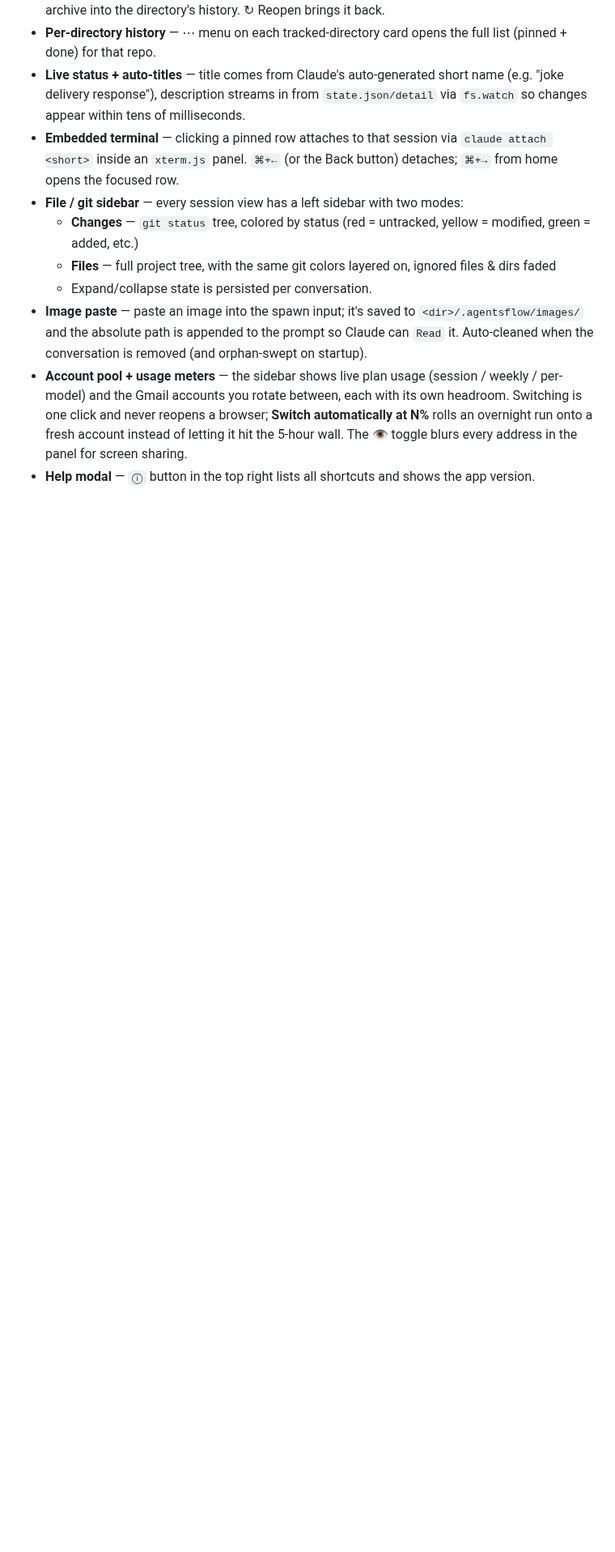
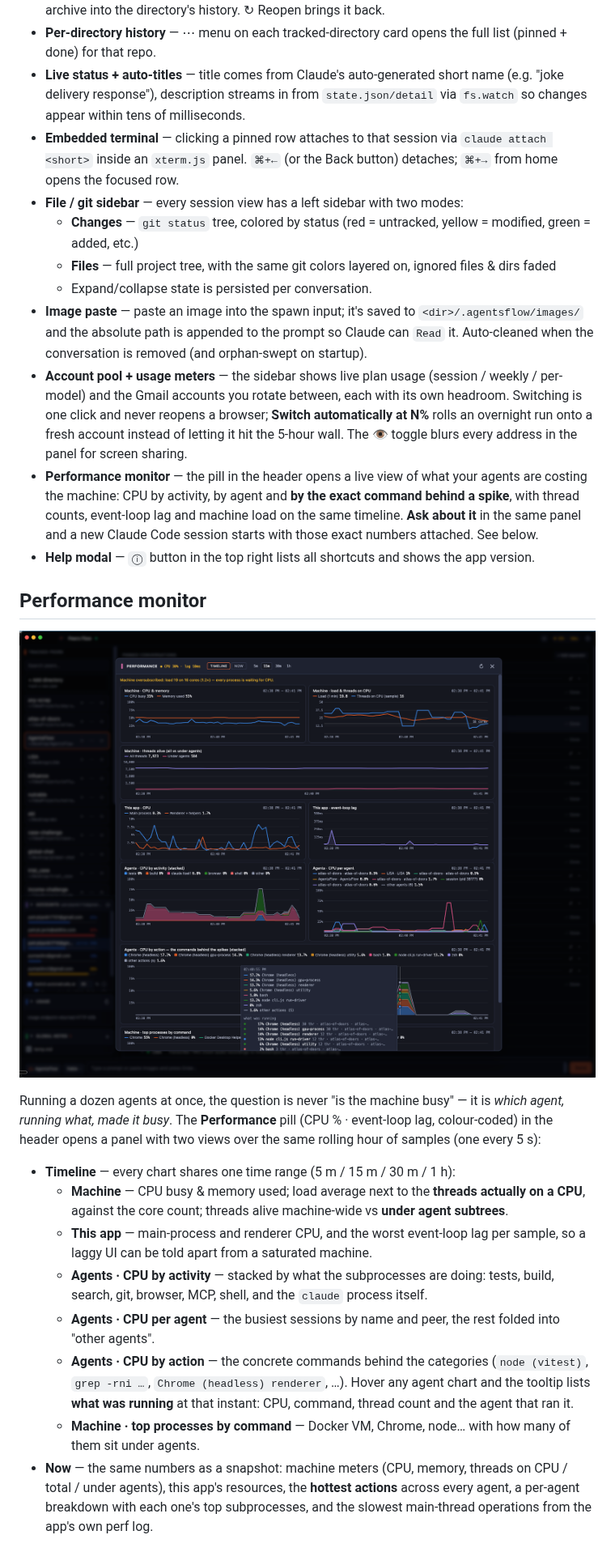
Before and after one commit to pumanitro/AgentsFlow, a Markdown page: README.md, the part around one of its changes. Shown at 81% size. GitHub-like rendering; pictures changed too: assets/screenshots/performance.png (added); blank space fills up the shorter version.

```diff
--- a/README.md
+++ b/README.md
@@ -28,4 +28,21 @@ Built to scratch four specific itches working with Claude Code day-to-day:
   - Expand/collapse state is persisted per conversation.
 - **Image paste** — paste an image into the spawn input; it's saved to `<dir>/.agentsflow/images/` and the absolute path is appended to the prompt so Claude can `Read` it. Auto-cleaned when the conversation is removed (and orphan-swept on startup).
 - **Account pool + usage meters** — the sidebar shows live plan usage (session / weekly / per-model) and the Gmail accounts you rotate between, each with its own headroom. Switching is one click and never reopens a browser; **Switch automatically at N%** rolls an overnight run onto a fresh account instead of letting it hit the 5-hour wall. The 👁 toggle blurs every address in the panel for screen sharing.
+- **Performance monitor** — the pill in the header opens a live view of what your agents are costing the machine: CPU by activity, by agent and **by the exact command behind a spike**, with thread counts, event-loop lag and machine load on the same timeline. **Ask about it** in the same panel and a new Claude Code session starts with those exact numbers attached. See below.
 - **Help modal** — `ⓘ` button in the top right lists all shortcuts and shows the app version.
+
+## Performance monitor
+
+![Peers Flow performance monitor — machine CPU, load and threads, per-agent and per-action CPU on one timeline, with a tooltip naming the commands behind a spike](./assets/screenshots/performance.png)
+
+Running a dozen agents at once, the question is never "is the machine busy" — it is *which agent, running what, made it busy*. The **Performance** pill (CPU % · event-loop lag, colour-coded) in the header opens a panel with two views over the same rolling hour of samples (one every 5 s):
+
+- **Timeline** — every chart shares one time range (5 m / 15 m / 30 m / 1 h):
+  - **Machine** — CPU busy & memory used; load average next to the **threads actually on a CPU**, against the core count; threads alive machine-wide vs **under agent subtrees**.
+  - **This app** — main-process and renderer CPU, and the worst event-loop lag per sample, so a laggy UI can be told apart from a saturated machine.
+  - **Agents · CPU by activity** — stacked by what the subprocesses are doing: tests, build, search, git, browser, MCP, shell, and the `claude` process itself.
+  - **Agents · CPU per agent** — the busiest sessions by name and peer, the rest folded into "other agents".
+  - **Agents · CPU by action** — the concrete commands behind the categories (`node (vitest)`, `grep -rni …`, `Chrome (headless) renderer`, …). Hover any agent chart and the tooltip lists **what was running** at that instant: CPU, command, thread count and the agent that ran it.
+  - **Machine · top processes by command** — Docker VM, Chrome, node… with how many of them sit under agents.
+- **Now** — the same numbers as a snapshot: machine meters (CPU, memory, threads on CPU / total / under agents), this app's resources, the **hottest actions** across every agent, a per-agent breakdown with each one's top subprocesses, and the slowest main-thread operations from the app's own perf log.
+
```
Also changed, not shown: other parts of README.md (+10 -0 lines), 16 other files.
